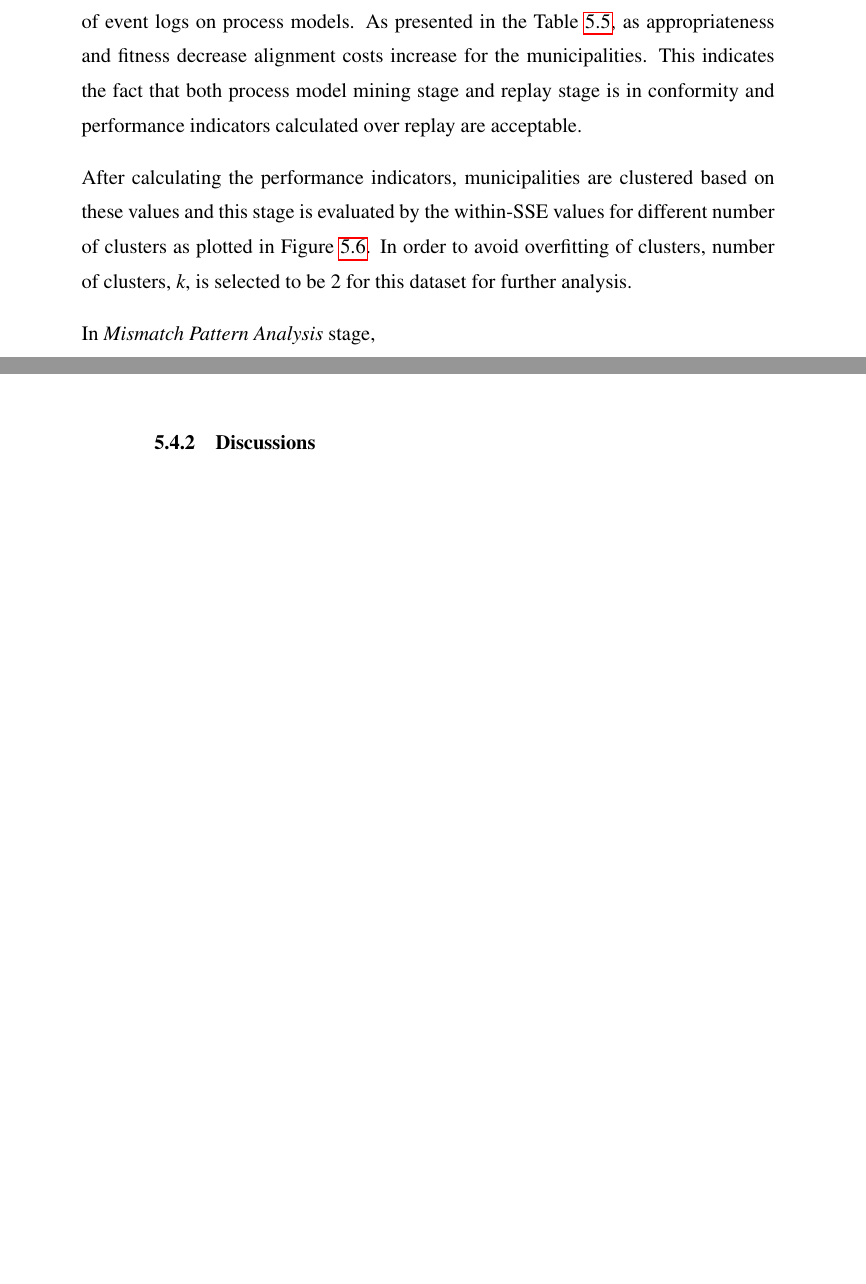
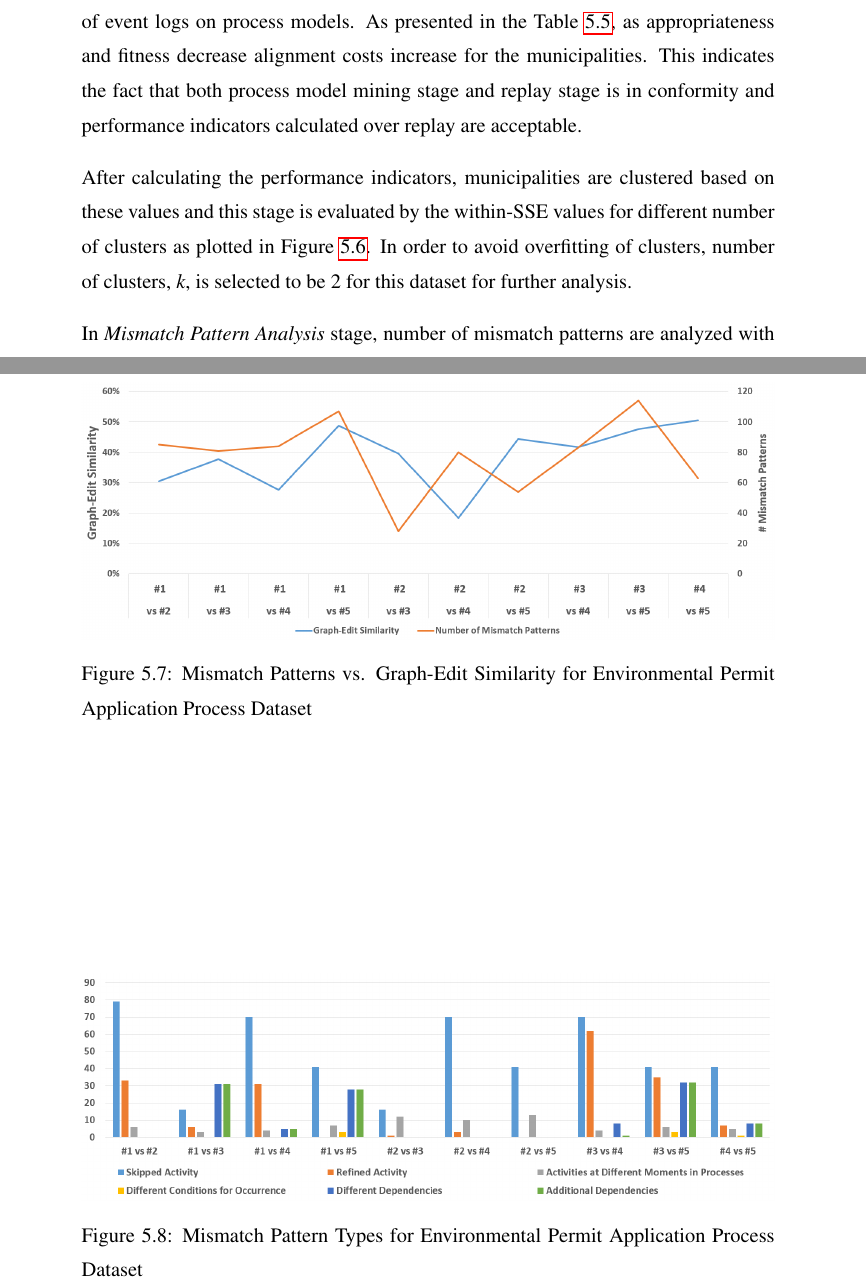
Before and after one commit to onuryilmaz/cross-org-proc-min-thesis, a LaTeX thesis (thesis.tex, which reads 5_results_discussions/coselog-wabo/coselog-wabo.tex): two parts of pages 76 and 77 of 87 before the commit and two parts of pages 76 and 78 of 89 after it, joined at a grey line, cut so that both start at the same text, the shorter picture padded with empty space. Compiled offline with pdfLaTeX; a LaTeX package or settings file that is missing is left out.

Commit message:
no message

```diff
--- a/5_results_discussions/coselog-wabo/coselog-wabo.tex
+++ b/5_results_discussions/coselog-wabo/coselog-wabo.tex
@@ -71,9 +71,12 @@ After calculating the performance indicators, municipalities are clustered based
 \begin{figure}
 	\centering
 	\includegraphics[width=.7\textwidth]{5_results_discussions/coselog-wabo/cluster-sse-plot}
-	\caption{Number of Clusters vs. within-SSE for  Environmental Permit Application Process Dataset}
+	\caption{Number of Clusters vs. within-SSE for Environmental Permit Application Process Dataset}
   \label{fig:coselog-wabo-cluster-sse-plot}
 \end{figure}
 
-In \textit{Mismatch Pattern Analysis} stage,
- % BartHompes paketi ile ikili ikili çalıştır- run
+In \textit{Mismatch Pattern Analysis} stage, number of mismatch patterns are analyzed with the \textit{graph-edit similarity} between each two municipality. In order to check correlation between \textit{graph-edit similarity} and number of mismatch patterns, data is plotted in Figure~\ref{fig:coselog-wabo-pattern-analysis-results}. When the plot is checked, it can be seen that as the similarity between process models of municipalities increases, number of mismatch patterns decreases on most of the cases. When further analyzed, it can be seen that Municipalities \#4 and \#5, which have significantly more complex process model compared to others, fails in spotting mismatch patterns according to \textit{graph-edit similarity}.
+\begin{figure}
+	\centering
+	\includegraphics[width=\textwidth]{5_results_discussions/coselog-wabo/mismatch-pattern-analysis-results}
+	\caption{Mismatch Patterns vs. Graph-Edit Similarity for Environmental Permit Application Process Dataset}
@@ -80,3 +86,9 @@ In \textit{Mismatch Pattern Analysis} stage,
+\begin{figure}
+	\centering
+	\includegraphics[width=\textwidth]{5_results_discussions/coselog-wabo/mismatch-pattern-types}
+	\caption{Mismatch Pattern Types for Environmental Permit Application Process Dataset}
+  \label{fig:coselog-wabo-mismatch-pattern-types}
+\end{figure}
 
 
 In \textit{Recommendation Generation} stage,
```
Also changed, not shown: 5_results_discussions/coselog-wabo/mismatch-pattern-analysis-results.png (added), 5_results_discussions/coselog-wabo/mismatch-pattern-types.png (added), 5_results_discussions/coselog-wabo/coselog-wabo.tex (3 more changed lines).
